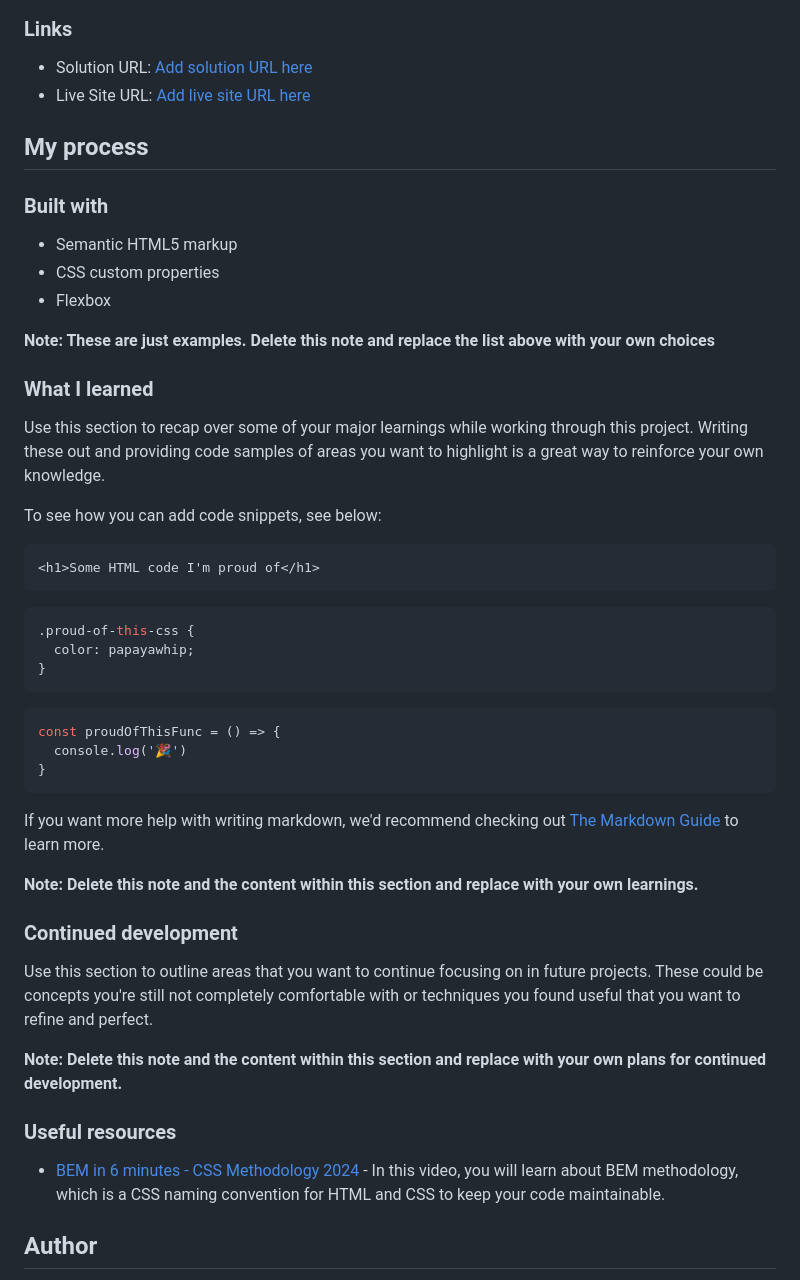
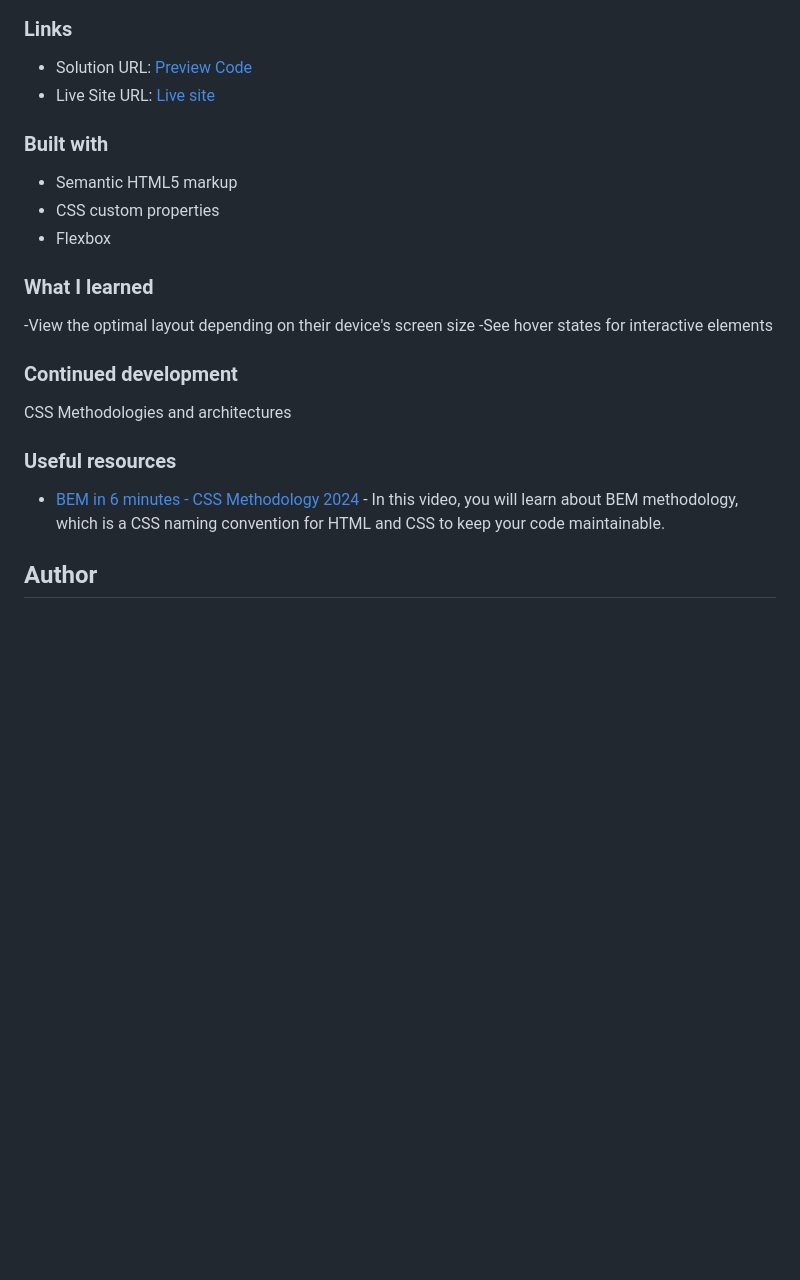
Before and after one commit to remainhumble/NFT-preview-card-component, a Markdown page: README-template.md, the part around one of its changes. GitHub-like rendering; blank space fills up the shorter version.

````diff
--- a/README-template.md
+++ b/README-template.md
@@ -40,10 +34,8 @@ Then crop/optimize/edit your image however you like, add it to your project, and
 
 ### Links
 
-- Solution URL: [Add solution URL here](https://your-solution-url.com)
-- Live Site URL: [Add live site URL here](https://your-live-site-url.com)
-
-## My process
+- Solution URL: [Preview Code](https://github.com/remainhumble/NFT-preview-card-component)
+- Live Site URL: [Live site](https://remainhumble.github.io/NFT-preview-card-component/)
 
 ### Built with
 
@@ -51,47 +43,19 @@ Then crop/optimize/edit your image however you like, add it to your project, and
 - CSS custom properties
 - Flexbox
 
-
-
-**Note: These are just examples. Delete this note and replace the list above with your own choices**
-
 ### What I learned
 
-Use this section to recap over some of your major learnings while working through this project. Writing these out and providing code samples of areas you want to highlight is a great way to reinforce your own knowledge.
-
-To see how you can add code snippets, see below:
-
-```html
-<h1>Some HTML code I'm proud of</h1>
-```
-```css
-.proud-of-this-css {
-  color: papayawhip;
-}
-```
-```js
-const proudOfThisFunc = () => {
-  console.log('🎉')
-}
-```
-
-If you want more help with writing markdown, we'd recommend checking out [The Markdown Guide](https://www.markdownguide.org/) to learn more.
-
-**Note: Delete this note and the content within this section and replace with your own learnings.**
+-View the optimal layout depending on their device's screen size
+-See hover states for interactive elements
 
 ### Continued development
 
-Use this section to outline areas that you want to continue focusing on in future projects. These could be concepts you're still not completely comfortable with or techniques you found useful that you want to refine and perfect.
-
-**Note: Delete this note and the content within this section and replace with your own plans for continued development.**
+CSS Methodologies and architectures
 
 ### Useful resources
 
 - [BEM in 6 minutes - CSS Methodology 2024](https://www.youtube.com/watch?v=xaXmoVZ3koo) - In this video, you will learn about BEM methodology, which is a CSS naming convention for HTML and CSS to keep your code maintainable.
 
-
-
-
 ## Author
 
 - Frontend Mentor - [@remainhumble](https://www.frontendmentor.io/profile/remainhumble)
````
Also changed, not shown: other parts of README-template.md (+6 -12 lines), desktop-view.png (added), mobile-view.png (added), 2 other files.
